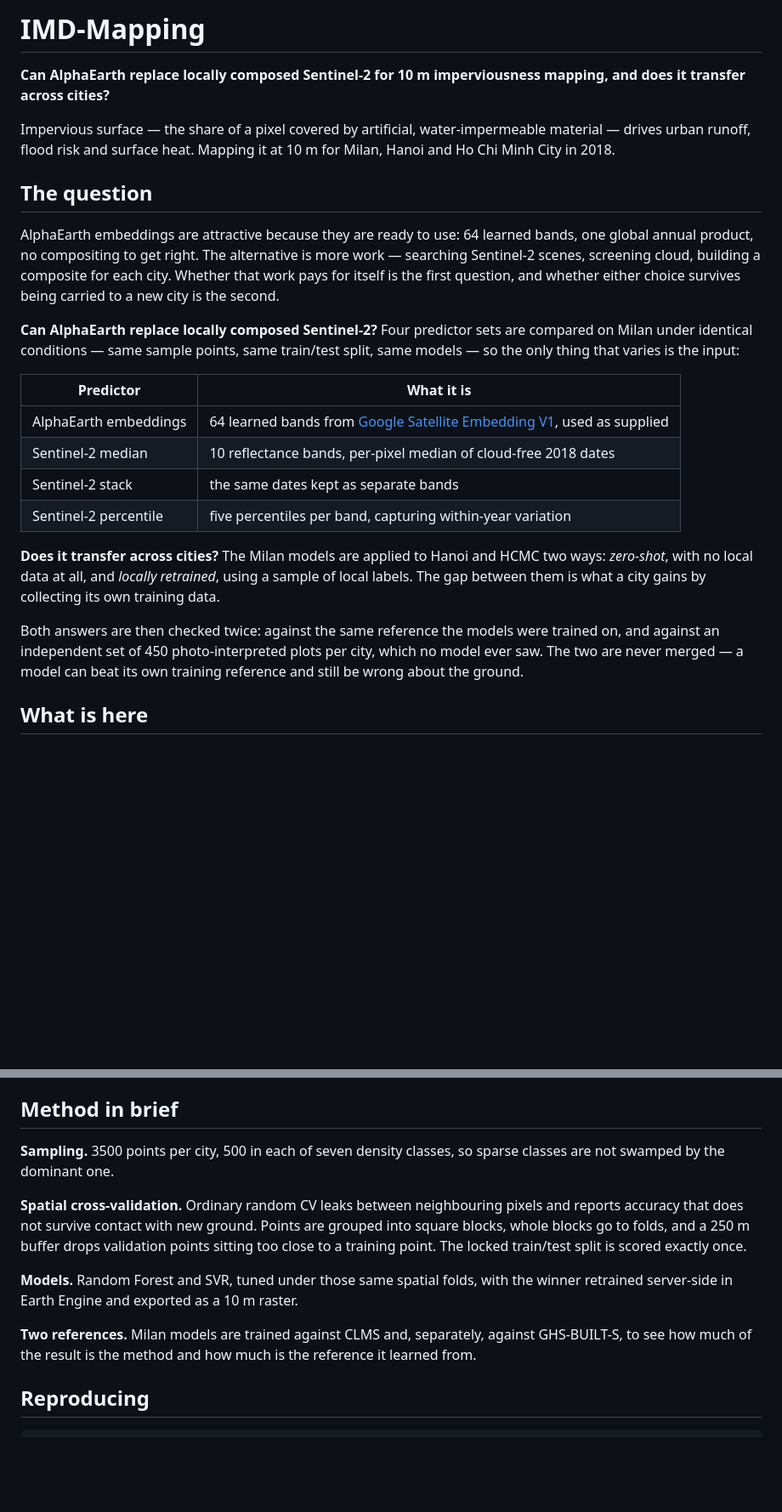
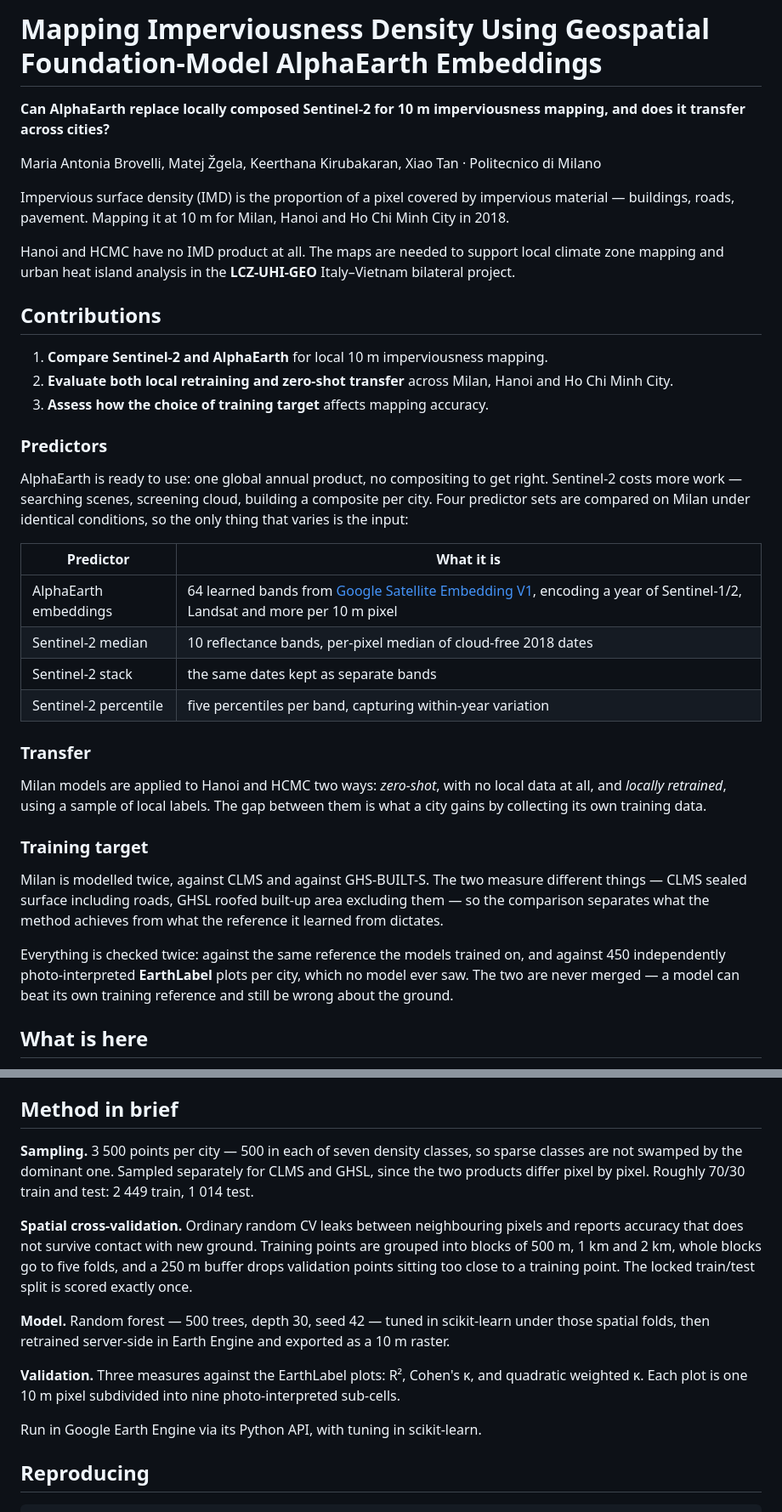
Before and after one commit to tanxiaoo/IMD-Mapping, a Markdown page: README.md, 2 parts joined by grey strips. Shown at 85% size. Rendered like a GitHub page; blank space fills up the shorter version.

Commit message:
Align the README with the presentation
IMD_Mapping.pptx is the authoritative statement of the topic and the
contributions, and the README disagreed with it in several places.

Now matching the deck:

  title           the deck's own, with the four authors
  contributions   the deck's three, in its wording and order, replacing a
                  two-question framing that folded the training-target
                  contribution into a passing remark
  motivation      Hanoi and HCMC have no IMD product, and the maps feed LCZ
                  mapping and UHI analysis in LCZ-UHI-GEO. The README gave a
                  generic runoff-and-heat rationale and never named the project
  EarthLabel      named, with the plot geometry and the three validation
                  measures (R2, kappa, QWK)
  data sources    DOIs as the deck cites them, plus the gisgeolab/IMD and
                  earth-label links
  acknowledgement ASI and VNSC, which appeared nowhere

One factual correction. The README said "Random Forest and SVR, with the
winner retrained" -- the deck says "One model - Random forest", and FACTS.md
agrees: every map carried to the independent validation and to Vietnam is RF.
SVR is tuned and scored in the same-source tables but produces no map that
reaches a result. Now states random forest, with the hyperparameters verified
against model_metadata_S2.json rather than taken from the slide: 500 trees,
depth 30, seed 42.

Co-Authored-By: Claude Opus 5 <noreply@anthropic.com>

```diff
--- a/README.md
+++ b/README.md
@@ -1,41 +1,57 @@
-# IMD-Mapping
+# Mapping Imperviousness Density Using Geospatial Foundation-Model AlphaEarth Embeddings
 
 **Can AlphaEarth replace locally composed Sentinel-2 for 10 m imperviousness
 mapping, and does it transfer across cities?**
 
-Impervious surface — the share of a pixel covered by artificial,
-water-impermeable material — drives urban runoff, flood risk and surface heat.
-Mapping it at 10 m for Milan, Hanoi and Ho Chi Minh City in 2018.
+Maria Antonia Brovelli, Matej Žgela, Keerthana Kirubakaran, Xiao Tan
+· Politecnico di Milano
 
-## The question
+Impervious surface density (IMD) is the proportion of a pixel covered by
+impervious material — buildings, roads, pavement. Mapping it at 10 m for Milan,
+Hanoi and Ho Chi Minh City in 2018.
 
-AlphaEarth embeddings are attractive because they are ready to use: 64 learned
-bands, one global annual product, no compositing to get right. The alternative
-is more work — searching Sentinel-2 scenes, screening cloud, building a
-composite for each city. Whether that work pays for itself is the first
-question, and whether either choice survives being carried to a new city is the
-second.
+Hanoi and HCMC have no IMD product at all. The maps are needed to support local
+climate zone mapping and urban heat island analysis in the **LCZ-UHI-GEO**
+Italy–Vietnam bilateral project.
 
-**Can AlphaEarth replace locally composed Sentinel-2?** Four predictor sets are
-compared on Milan under identical conditions — same sample points, same
-train/test split, same models — so the only thing that varies is the input:
+## Contributions
+
+1. **Compare Sentinel-2 and AlphaEarth** for local 10 m imperviousness mapping.
+2. **Evaluate both local retraining and zero-shot transfer** across Milan,
+   Hanoi and Ho Chi Minh City.
+3. **Assess how the choice of training target** affects mapping accuracy.
+
+### Predictors
+
+AlphaEarth is ready to use: one global annual product, no compositing to get
+right. Sentinel-2 costs more work — searching scenes, screening cloud, building
+a composite per city. Four predictor sets are compared on Milan under identical
+conditions, so the only thing that varies is the input:
 
 | Predictor | What it is |
 |---|---|
-| AlphaEarth embeddings | 64 learned bands from [Google Satellite Embedding V1](https://developers.google.com/earth-engine/datasets/catalog/GOOGLE_SATELLITE_EMBEDDING_V1_ANNUAL), used as supplied |
+| AlphaEarth embeddings | 64 learned bands from [Google Satellite Embedding V1](https://developers.google.com/earth-engine/datasets/catalog/GOOGLE_SATELLITE_EMBEDDING_V1_ANNUAL), encoding a year of Sentinel-1/2, Landsat and more per 10 m pixel |
 | Sentinel-2 median | 10 reflectance bands, per-pixel median of cloud-free 2018 dates |
 | Sentinel-2 stack | the same dates kept as separate bands |
 | Sentinel-2 percentile | five percentiles per band, capturing within-year variation |
 
-**Does it transfer across cities?** The Milan models are applied to Hanoi and
-HCMC two ways: *zero-shot*, with no local data at all, and *locally retrained*,
-using a sample of local labels. The gap between them is what a city gains by
-collecting its own training data.
+### Transfer
 
-Both answers are then checked twice: against the same reference the models were
-trained on, and against an independent set of 450 photo-interpreted plots per
-city, which no model ever saw. The two are never merged — a model can beat its
-own training reference and still be wrong about the ground.
+Milan models are applied to Hanoi and HCMC two ways: *zero-shot*, with no local
+data at all, and *locally retrained*, using a sample of local labels. The gap
+between them is what a city gains by collecting its own training data.
+
+### Training target
+
+Milan is modelled twice, against CLMS and against GHS-BUILT-S. The two measure
+different things — CLMS sealed surface including roads, GHSL roofed built-up
+area excluding them — so the comparison separates what the method achieves from
+what the reference it learned from dictates.
+
+Everything is checked twice: against the same reference the models trained on,
+and against 450 independently photo-interpreted **EarthLabel** plots per city,
+which no model ever saw. The two are never merged — a model can beat its own
+training reference and still be wrong about the ground.
 
 ## What is here
 
@@ -85,21 +101,26 @@ report/   report.tex, report.pdf, IMD_Mapping.pptx
 
 ## Method in brief
 
-**Sampling.** 3500 points per city, 500 in each of seven density classes, so
-sparse classes are not swamped by the dominant one.
+**Sampling.** 3 500 points per city — 500 in each of seven density classes, so
+sparse classes are not swamped by the dominant one. Sampled separately for CLMS
+and GHSL, since the two products differ pixel by pixel. Roughly 70/30 train and
+test: 2 449 train, 1 014 test.
 
 **Spatial cross-validation.** Ordinary random CV leaks between neighbouring
 pixels and reports accuracy that does not survive contact with new ground.
-Points are grouped into square blocks, whole blocks go to folds, and a 250 m
-buffer drops validation points sitting too close to a training point. The
-locked train/test split is scored exactly once.
+Training points are grouped into blocks of 500 m, 1 km and 2 km, whole blocks
+go to five folds, and a 250 m buffer drops validation points sitting too close
+to a training point. The locked train/test split is scored exactly once.
 
-**Models.** Random Forest and SVR, tuned under those same spatial folds, with
-the winner retrained server-side in Earth Engine and exported as a 10 m raster.
+**Model.** Random forest — 500 trees, depth 30, seed 42 — tuned in scikit-learn
+under those spatial folds, then retrained server-side in Earth Engine and
+exported as a 10 m raster.
 
-**Two references.** Milan models are trained against CLMS and, separately,
-against GHS-BUILT-S, to see how much of the result is the method and how much
-is the reference it learned from.
+**Validation.** Three measures against the EarthLabel plots: R², Cohen's κ, and
+quadratic weighted κ. Each plot is one 10 m pixel subdivided into nine
+photo-interpreted sub-cells.
+
+Run in Google Earth Engine via its Python API, with tuning in scikit-learn.
 
 ## Reproducing
 
```
Also changed, not shown: other parts of README.md (+21 -11 lines).
